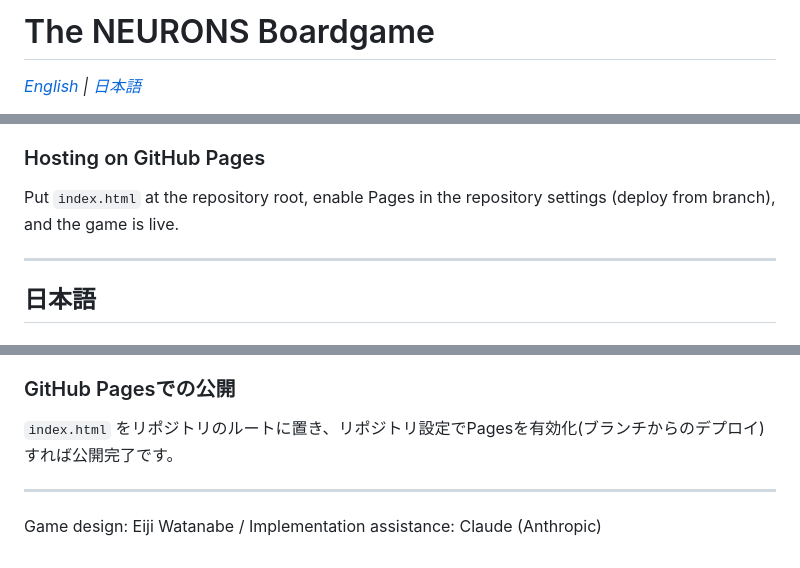
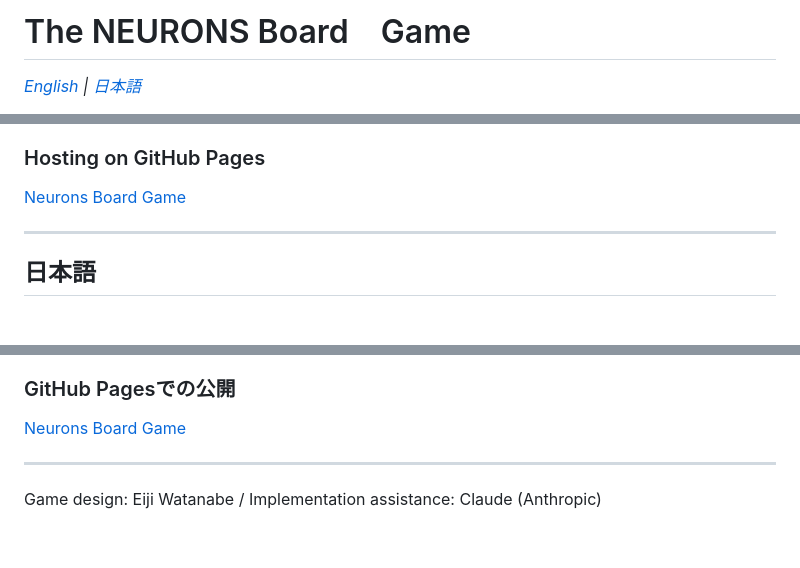
Before and after one commit to eijwat/neurons_boardgame, a Markdown page: README.md, 3 parts joined by grey strips. Drawn GitHub-style.

Commit message:
Revise README for NEURONS Board Game
Updated the title and hosting instructions for clarity.

```diff
--- a/README.md
+++ b/README.md
@@ -1,4 +1,4 @@
-# The NEURONS Boardgame
+# The NEURONS Board　Game
 
 *[English](#english) | [日本語](#日本語)*
 
@@ -39,7 +39,7 @@ Tap a card in your hand to select it, tap it again (or the Rotate button, or the
 
 ### Hosting on GitHub Pages
 
-Put `index.html` at the repository root, enable Pages in the repository settings (deploy from branch), and the game is live.
+[Neurons Board Game](https://eijwat.github.io/neurons_boardgame/)
 
 ---
 
@@ -74,7 +74,7 @@ Put `index.html` at the repository root, enable Pages in the repository settings
 
 ### GitHub Pagesでの公開
 
-`index.html` をリポジトリのルートに置き、リポジトリ設定でPagesを有効化(ブランチからのデプロイ)すれば公開完了です。
+[Neurons Board Game](https://eijwat.github.io/neurons_boardgame/)
 
 ---
 
```
